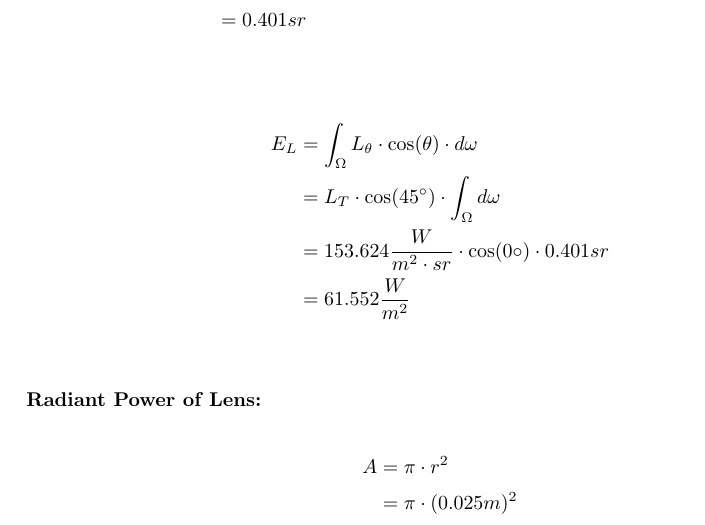
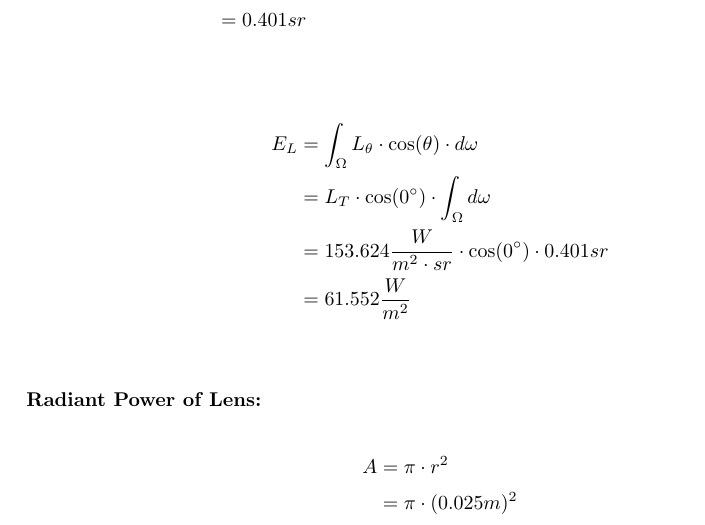
Before and after one commit to julcst/atcg1, a LaTeX document (theory/r03/r03.tex): part of page 2 of 3, cut so that both start at the same text. Compiled offline with pdfLaTeX.

Commit message:
sheet 03 task 2 small corrections

```diff
--- a/theory/r03/r03.tex
+++ b/theory/r03/r03.tex
@@ -53,8 +53,8 @@
     \end{align*}
     \begin{align*}
         E_L &= \int_{\Omega} L_{\theta} \cdot \cos(\theta) \cdot d\omega \\
-        &= L_T \cdot \cos(45^{\circ}) \cdot \int_{\Omega} d\omega \\
-        &= 153.624 \frac{W}{m^2 \cdot sr} \cdot \cos(0 \circ) \cdot 0.401 sr \\
+        &= L_T \cdot \cos(0^{\circ}) \cdot \int_{\Omega} d\omega \\
+        &= 153.624 \frac{W}{m^2 \cdot sr} \cdot \cos(0^\circ) \cdot 0.401 sr \\
         &= 61.552 \frac{W}{m^2} \\
     \end{align*}
     \subsubsection*{Radiant Power of Lens:}
```
